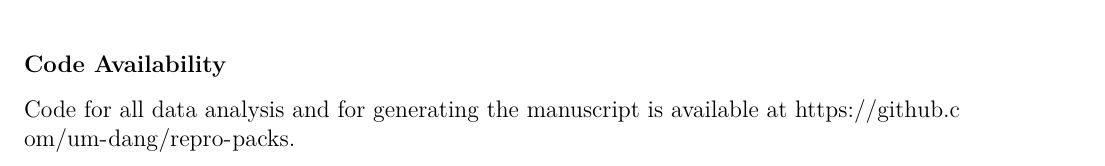
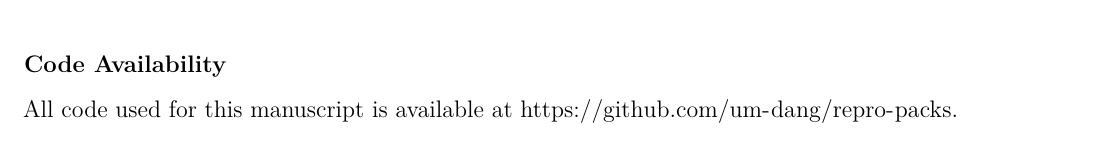
Before and after one commit to um-dang/repro-packs, a LaTeX document (paper/paper.tex): part of the page, cut so that both start at the same text. Compiled offline with pdfLaTeX.

Commit message:
Code availability statement

```diff
--- a/paper/paper.tex
+++ b/paper/paper.tex
@@ -109,7 +109,7 @@ Gentoo & 4860\tabularnewline
 \hypertarget{code-availability}{%
 \subsubsection{Code Availability}\label{code-availability}}
 
-Code for all data analysis and for generating the manuscript is
-available at \url{https://github.com/um-dang/repro-packs}.
+All code used for this manuscript is available at
+\url{https://github.com/um-dang/repro-packs}.
 
 \end{document}
```
Also changed, not shown: README.md, paper/paper.pdf, 1 other file.
